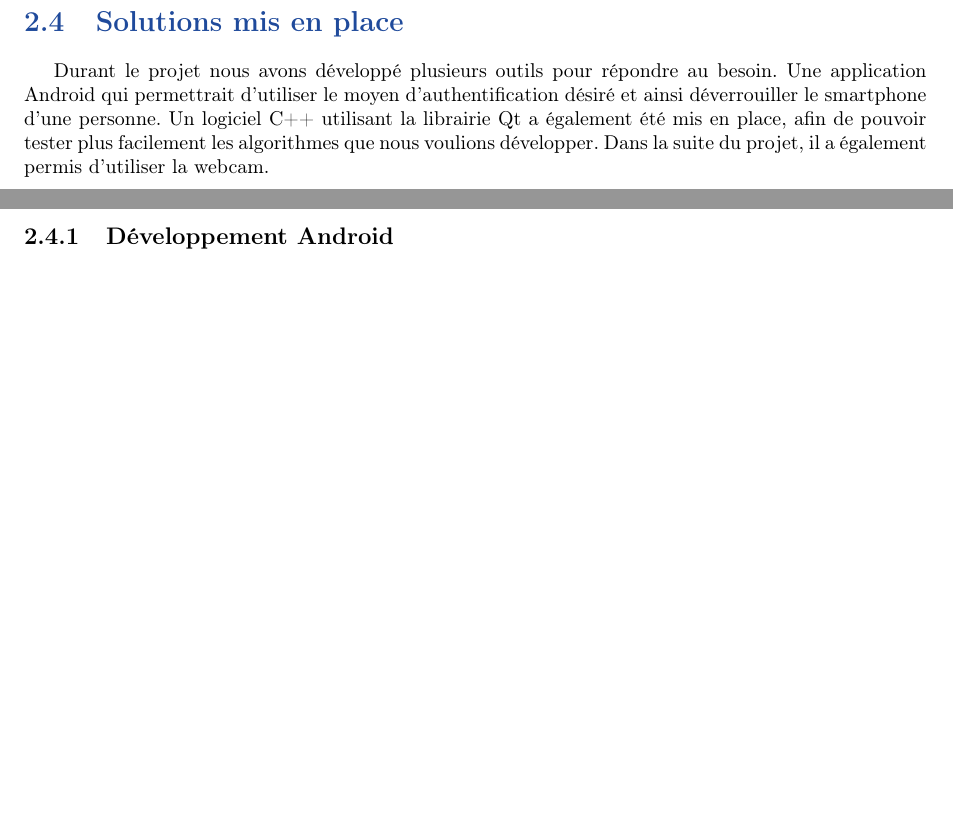
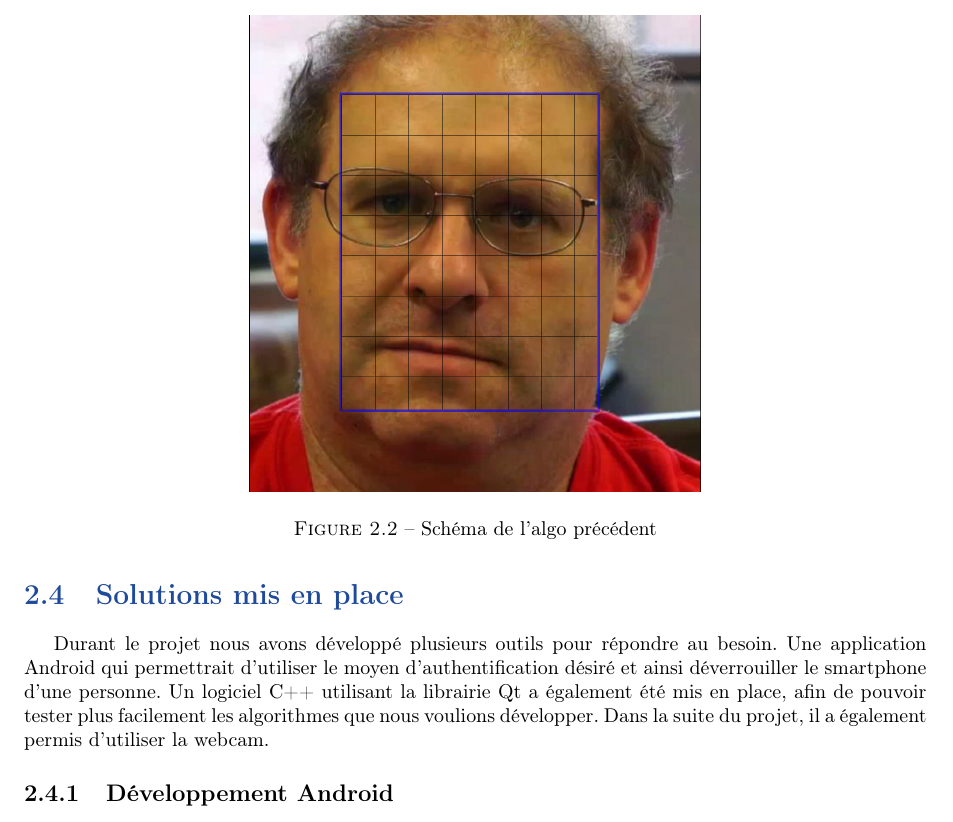
Before and after one commit to F4r3n/ImageProject, a LaTeX document (rapport/rapport.tex, which reads rapport/dev.tex): two parts of pages 6 and 7 of 18 before the commit and part of page 7 of 19 after it, the two joined at a grey line, cut at the place of the change, the shorter picture padded with empty space. Compiled offline with pdfLaTeX.

Commit message:
Ajout schéma moyenne carré

```diff
--- a/rapport/dev.tex
+++ b/rapport/dev.tex
@@ -58,3 +57,9 @@ les mêmes fonctions citées précédemment.
+\begin{figure}[h!]
+	\centering
+	\includegraphics[width=0.5\textwidth]{data/algo-schema.png}
+	\caption{Schéma de l'algo précédent}
+\end{figure}
+
 
 \section{Solutions mis en place}
 
```
Also changed, not shown: rapport/data/algo-schema.png (added), rapport/rapport.tex (line endings or trailing spaces), rapport/dev.tex (5 more changed lines).
